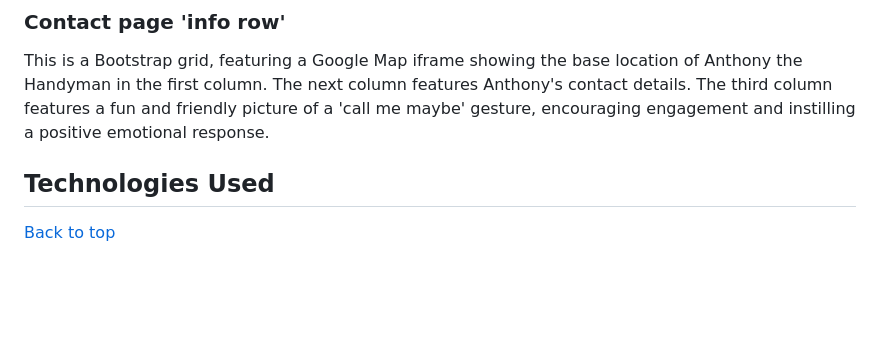
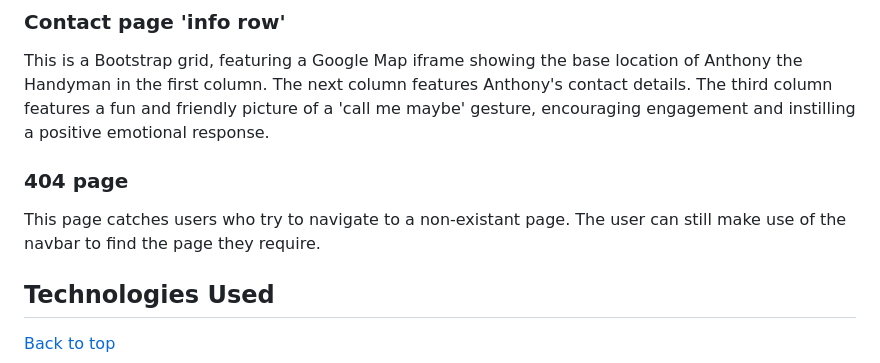
Before and after one commit to LlewBach/aj-builder, a Markdown page: README.md, the part around the change. Drawn GitHub-style; blank space fills up the shorter version.

```diff
--- a/README.md
+++ b/README.md
@@ -261,6 +261,10 @@ The form items are styled using Bootstrap classes and FontAwesome icons.
 ### Contact page 'info row'
 
 This is a Bootstrap grid, featuring a Google Map iframe showing the base location of Anthony the Handyman in the first column. The next column features Anthony's contact details. The third column features a fun and friendly picture of a 'call me maybe' gesture, encouraging engagement and instilling a positive emotional response.
+
+### 404 page
+
+This page catches users who try to navigate to a non-existant page. The user can still make use of the navbar to find the page they require.
 
 ## Technologies Used
 
```
